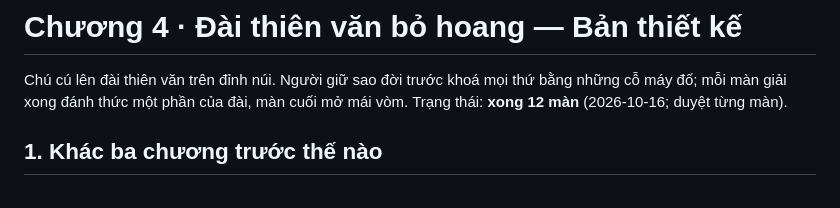
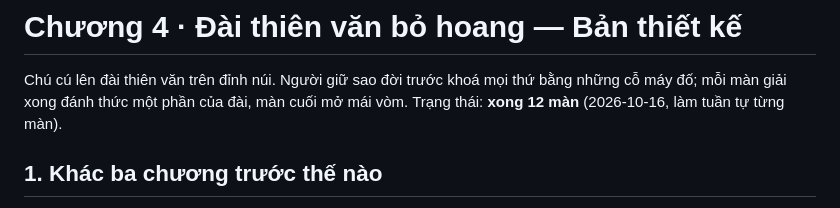
Before and after one commit to nhattana6/puzzle_web_game, a Markdown page: docs/CHAPTER4_DESIGN.md, the part around the change. GitHub-like rendering.

Commit message:
Chapter 4 design: tidy status line

```diff
--- a/docs/CHAPTER4_DESIGN.md
+++ b/docs/CHAPTER4_DESIGN.md
@@ -1,8 +1,7 @@
 # Chương 4 · Đài thiên văn bỏ hoang — Bản thiết kế
 
 Chú cú lên đài thiên văn trên đỉnh núi. Người giữ sao đời trước khoá mọi thứ bằng những cỗ máy đố; mỗi màn giải xong
-đánh thức một phần của đài, màn cuối mở mái vòm. Trạng thái: **xong 12 màn** (2026-10-16;
-duyệt từng màn).
+đánh thức một phần của đài, màn cuối mở mái vòm. Trạng thái: **xong 12 màn** (2026-10-16, làm tuần tự từng màn).
 
 ## 1. Khác ba chương trước thế nào
 
```
